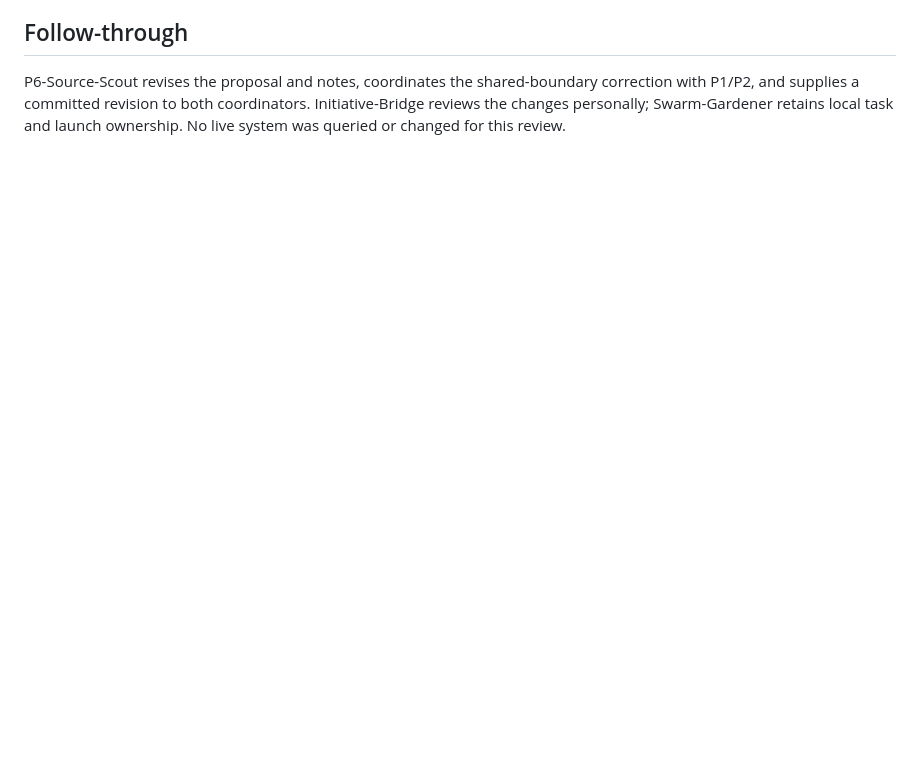
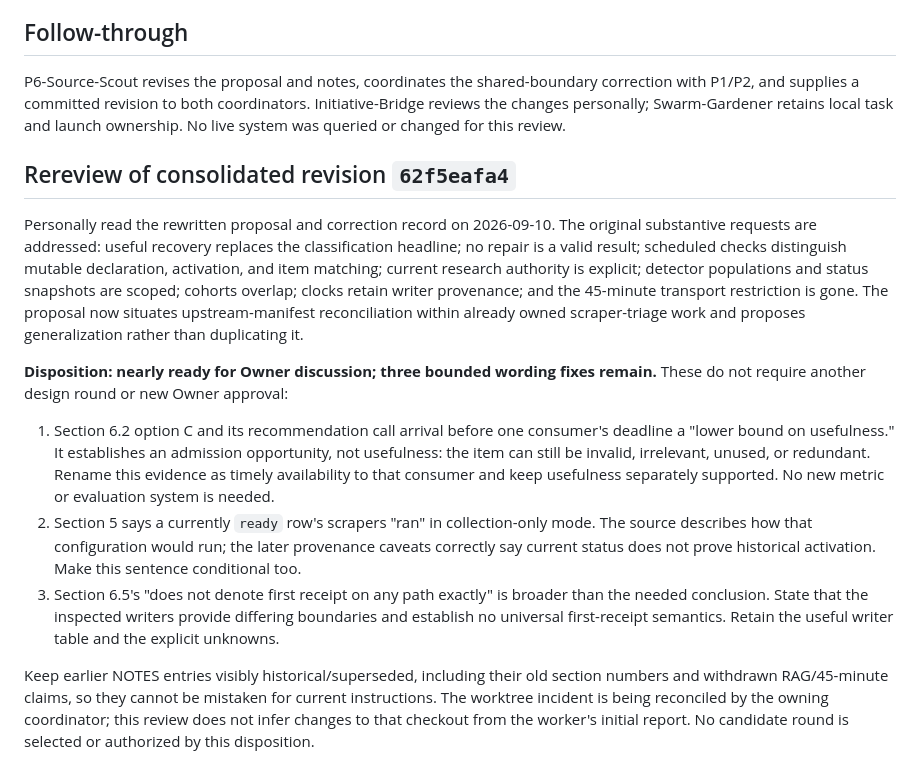
Before and after one commit to Bigbadboybob/claude-manager, a Markdown page: cm-initiative/reviews/2026-09-10-p6-source-reliability-review.md, the part around the change. Rendered like a GitHub page; blank space fills up the shorter version.

```diff
--- a/cm-initiative/reviews/2026-09-10-p6-source-reliability-review.md
+++ b/cm-initiative/reviews/2026-09-10-p6-source-reliability-review.md
@@ -119,3 +119,37 @@ P6-Source-Scout revises the proposal and notes, coordinates the shared-boundary
 correction with P1/P2, and supplies a committed revision to both coordinators.
 Initiative-Bridge reviews the changes personally; Swarm-Gardener retains local
 task and launch ownership. No live system was queried or changed for this review.
+
+## Rereview of consolidated revision `62f5eafa4`
+
+Personally read the rewritten proposal and correction record on 2026-09-10.
+The original substantive requests are addressed: useful recovery replaces the
+classification headline; no repair is a valid result; scheduled checks distinguish
+mutable declaration, activation, and item matching; current research authority is
+explicit; detector populations and status snapshots are scoped; cohorts overlap;
+clocks retain writer provenance; and the 45-minute transport restriction is gone.
+The proposal now situates upstream-manifest reconciliation within already owned
+scraper-triage work and proposes generalization rather than duplicating it.
+
+**Disposition: nearly ready for Owner discussion; three bounded wording fixes
+remain.** These do not require another design round or new Owner approval:
+
+1. Section 6.2 option C and its recommendation call arrival before one consumer's
+   deadline a "lower bound on usefulness." It establishes an admission opportunity,
+   not usefulness: the item can still be invalid, irrelevant, unused, or redundant.
+   Rename this evidence as timely availability to that consumer and keep usefulness
+   separately supported. No new metric or evaluation system is needed.
+2. Section 5 says a currently `ready` row's scrapers "ran" in collection-only
+   mode. The source describes how that configuration would run; the later
+   provenance caveats correctly say current status does not prove historical
+   activation. Make this sentence conditional too.
+3. Section 6.5's "does not denote first receipt on any path exactly" is broader
+   than the needed conclusion. State that the inspected writers provide differing
+   boundaries and establish no universal first-receipt semantics. Retain the
+   useful writer table and the explicit unknowns.
+
+Keep earlier NOTES entries visibly historical/superseded, including their old
+section numbers and withdrawn RAG/45-minute claims, so they cannot be mistaken
+for current instructions. The worktree incident is being reconciled by the owning
+coordinator; this review does not infer changes to that checkout from the worker's
+initial report. No candidate round is selected or authorized by this disposition.
```
Also changed, not shown: cm-initiative/PLAN.md (+7 -7 lines), cm-initiative/shared/README.md (+1 -1 lines).
